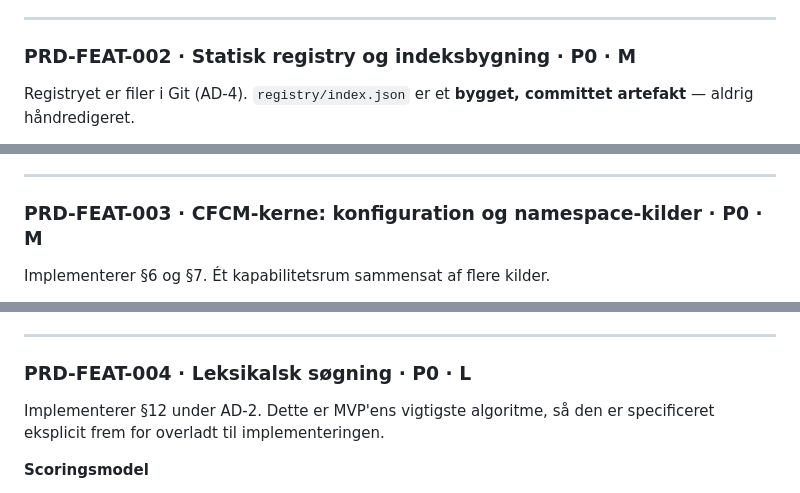
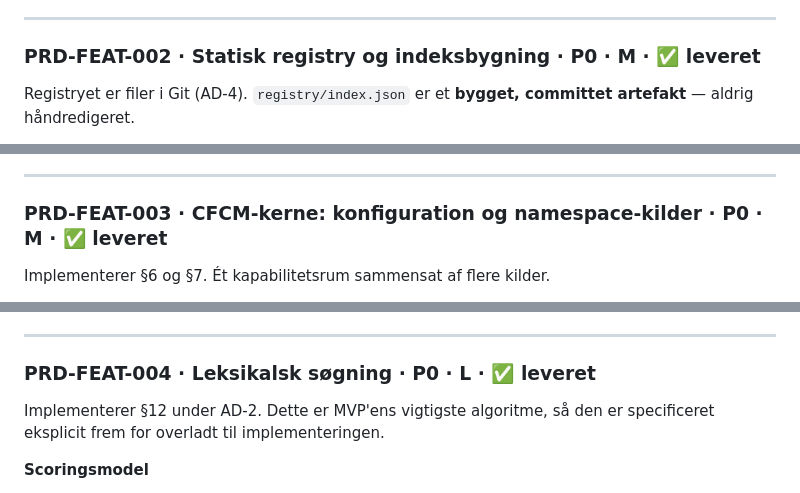
Before and after one commit to netsi1964/CapFoundry, a Markdown page: PRD.md, 3 parts joined by grey strips. Rendered like a GitHub page.

```diff
--- a/PRD.md
+++ b/PRD.md
@@ -106,7 +116,7 @@ Fastfryser `capability.json` (§11) og CFP-mappestrukturen (§17) for MVP'en. Fo
 
 ---
 
-### PRD-FEAT-002 · Statisk registry og indeksbygning · P0 · M
+### PRD-FEAT-002 · Statisk registry og indeksbygning · P0 · M · ✅ leveret
 
 Registryet er filer i Git (AD-4). `registry/index.json` er et **bygget, committet artefakt** — aldrig håndredigeret.
 
@@ -123,7 +133,7 @@ Registryet er filer i Git (AD-4). `registry/index.json` er et **bygget, committe
 
 ---
 
-### PRD-FEAT-003 · CFCM-kerne: konfiguration og namespace-kilder · P0 · M
+### PRD-FEAT-003 · CFCM-kerne: konfiguration og namespace-kilder · P0 · M · ✅ leveret
 
 Implementerer §6 og §7. Ét kapabilitetsrum sammensat af flere kilder.
 
@@ -142,7 +152,7 @@ Implementerer §6 og §7. Ét kapabilitetsrum sammensat af flere kilder.
 
 ---
 
-### PRD-FEAT-004 · Leksikalsk søgning · P0 · L
+### PRD-FEAT-004 · Leksikalsk søgning · P0 · L · ✅ leveret
 
 Implementerer §12 under AD-2. Dette er MVP'ens vigtigste algoritme, så den er specificeret eksplicit frem for overladt til implementeringen.
 
```
Also changed, not shown: other parts of PRD.md (+24 -8 lines).
